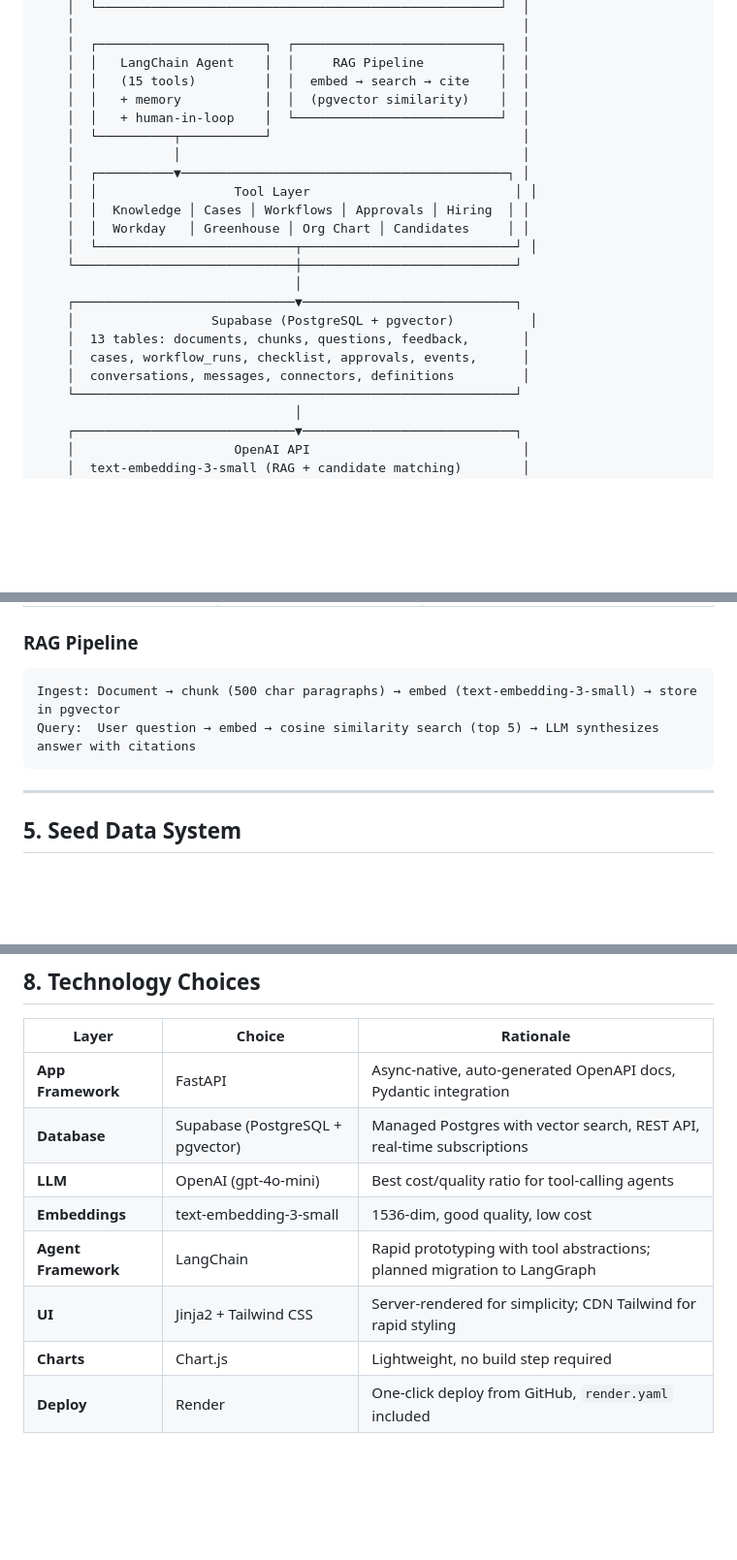
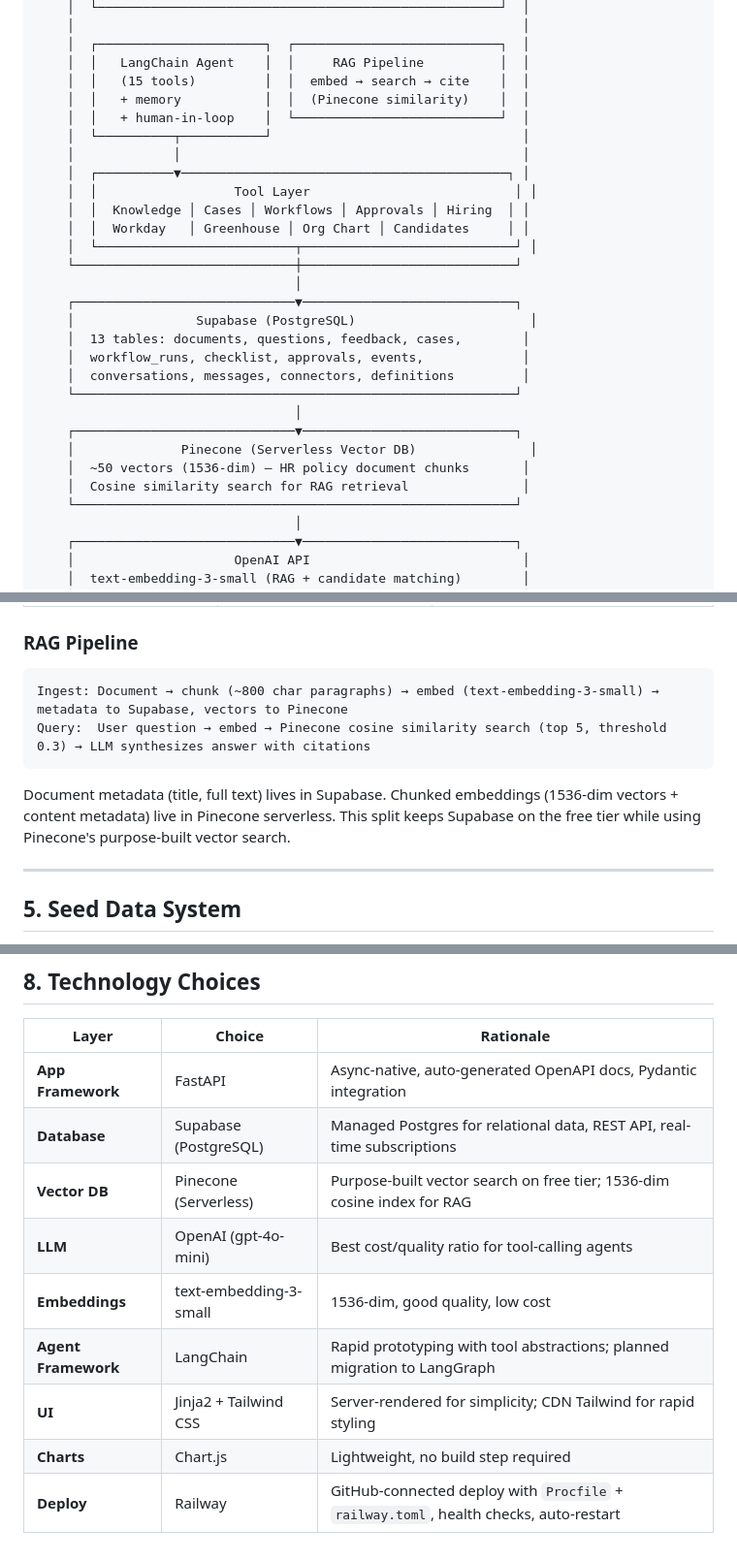
Before and after one commit to sanman2022/people-help, a Markdown page: docs/ARCHITECTURE.md, 3 parts joined by grey strips. Shown at 97% size. GitHub-like rendering; blank space fills up the shorter version.

````diff
--- a/docs/ARCHITECTURE.md
+++ b/docs/ARCHITECTURE.md
@@ -38,7 +38,7 @@ HR teams at scale face a fragmented tooling landscape: employees navigate multip
     │  ┌──────────────────────┐  ┌───────────────────────────┐  │
     │  │   LangChain Agent    │  │     RAG Pipeline          │  │
     │  │   (15 tools)         │  │  embed → search → cite    │  │
-    │  │   + memory           │  │  (pgvector similarity)    │  │
+    │  │   + memory           │  │  (Pinecone similarity)    │  │
     │  │   + human-in-loop    │  └───────────────────────────┘  │
     │  └──────────┬───────────┘                                 │
     │             │                                             │
@@ -50,10 +50,16 @@ HR teams at scale face a fragmented tooling landscape: employees navigate multip
     └─────────────────────────────┼────────────────────────────┘
                                   │
     ┌─────────────────────────────▼────────────────────────────┐
-    │                  Supabase (PostgreSQL + pgvector)          │
-    │  13 tables: documents, chunks, questions, feedback,       │
-    │  cases, workflow_runs, checklist, approvals, events,      │
+    │                Supabase (PostgreSQL)                       │
+    │  13 tables: documents, questions, feedback, cases,        │
+    │  workflow_runs, checklist, approvals, events,             │
     │  conversations, messages, connectors, definitions         │
+    └──────────────────────────────────────────────────────────┘
+                                  │
+    ┌─────────────────────────────▼────────────────────────────┐
+    │              Pinecone (Serverless Vector DB)               │
+    │  ~50 vectors (1536-dim) — HR policy document chunks       │
+    │  Cosine similarity search for RAG retrieval               │
     └──────────────────────────────────────────────────────────┘
                                   │
     ┌─────────────────────────────▼────────────────────────────┐
@@ -198,9 +205,11 @@ User message
 ### RAG Pipeline
 
 ```
-Ingest: Document → chunk (500 char paragraphs) → embed (text-embedding-3-small) → store in pgvector
-Query:  User question → embed → cosine similarity search (top 5) → LLM synthesizes answer with citations
+Ingest: Document → chunk (~800 char paragraphs) → embed (text-embedding-3-small) → metadata to Supabase, vectors to Pinecone
+Query:  User question → embed → Pinecone cosine similarity search (top 5, threshold 0.3) → LLM synthesizes answer with citations
 ```
+
+Document metadata (title, full text) lives in Supabase. Chunked embeddings (1536-dim vectors + content metadata) live in Pinecone serverless. This split keeps Supabase on the free tier while using Pinecone's purpose-built vector search.
 
 ---
 
@@ -255,10 +264,11 @@ If evolving People Help from demo to production:
 | Layer | Choice | Rationale |
 |-------|--------|-----------|
 | **App Framework** | FastAPI | Async-native, auto-generated OpenAPI docs, Pydantic integration |
-| **Database** | Supabase (PostgreSQL + pgvector) | Managed Postgres with vector search, REST API, real-time subscriptions |
+| **Database** | Supabase (PostgreSQL) | Managed Postgres for relational data, REST API, real-time subscriptions |
+| **Vector DB** | Pinecone (Serverless) | Purpose-built vector search on free tier; 1536-dim cosine index for RAG |
 | **LLM** | OpenAI (gpt-4o-mini) | Best cost/quality ratio for tool-calling agents |
 | **Embeddings** | text-embedding-3-small | 1536-dim, good quality, low cost |
 | **Agent Framework** | LangChain | Rapid prototyping with tool abstractions; planned migration to LangGraph |
 | **UI** | Jinja2 + Tailwind CSS | Server-rendered for simplicity; CDN Tailwind for rapid styling |
 | **Charts** | Chart.js | Lightweight, no build step required |
-| **Deploy** | Render | One-click deploy from GitHub, `render.yaml` included |
+| **Deploy** | Railway | GitHub-connected deploy with `Procfile` + `railway.toml`, health checks, auto-restart |
````
Also changed, not shown: other parts of docs/ARCHITECTURE.md (+6 -5 lines), README.md (+14 -9 lines).
